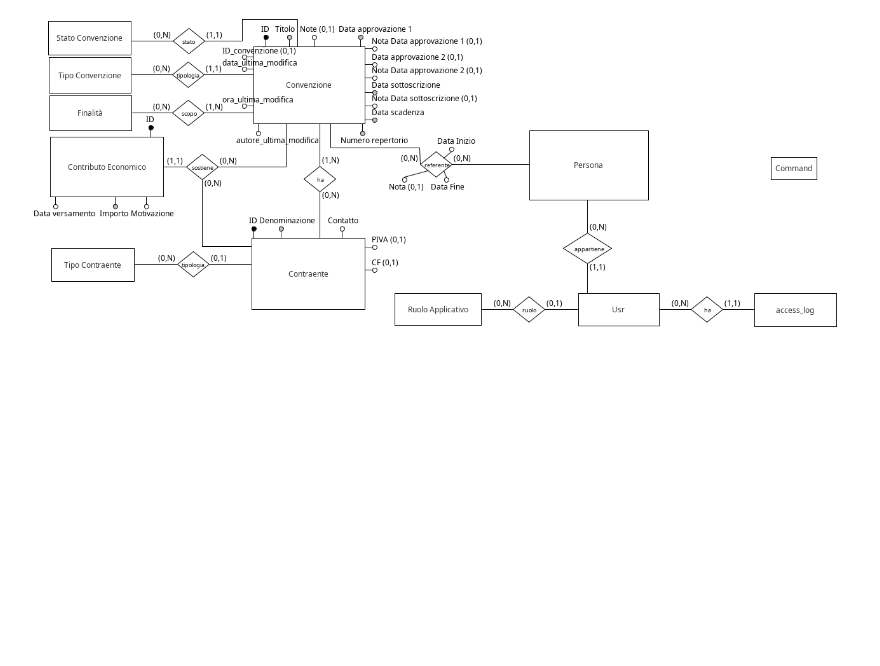
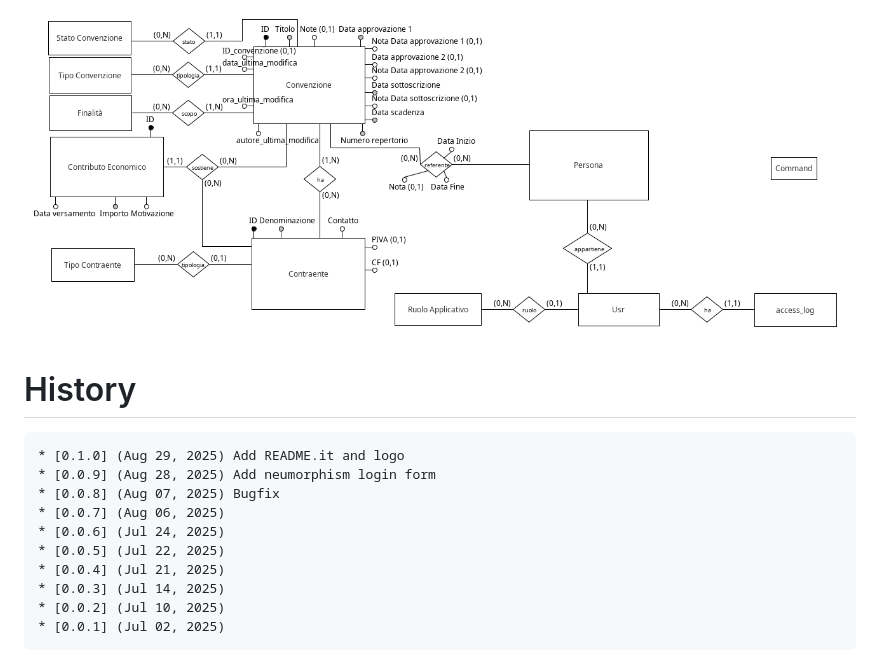
Before and after one commit to gbetorre/convenzioni, a Markdown page: README.it.md, the part around the change. Rendered like a GitHub page; blank space fills up the shorter version.

Commit message:
Add history so far

````diff
--- a/README.it.md
+++ b/README.it.md
@@ -73,3 +73,18 @@ Inoltre, qualunque esigenza specifica e o richiesta di documentazione ulteriore
 # E-R
 
 ![Entity-Relationships diagram](SQL/SchemaER.png)
+
+# History
+
+```
+* [0.1.0] (Aug 29, 2025) Add README.it and logo
+* [0.0.9] (Aug 28, 2025) Add neumorphism login form
+* [0.0.8] (Aug 07, 2025) Bugfix
+* [0.0.7] (Aug 06, 2025)
+* [0.0.6] (Jul 24, 2025)
+* [0.0.5] (Jul 22, 2025)
+* [0.0.4] (Jul 21, 2025)
+* [0.0.3] (Jul 14, 2025)
+* [0.0.2] (Jul 10, 2025)
+* [0.0.1] (Jul 02, 2025)
+```
````
